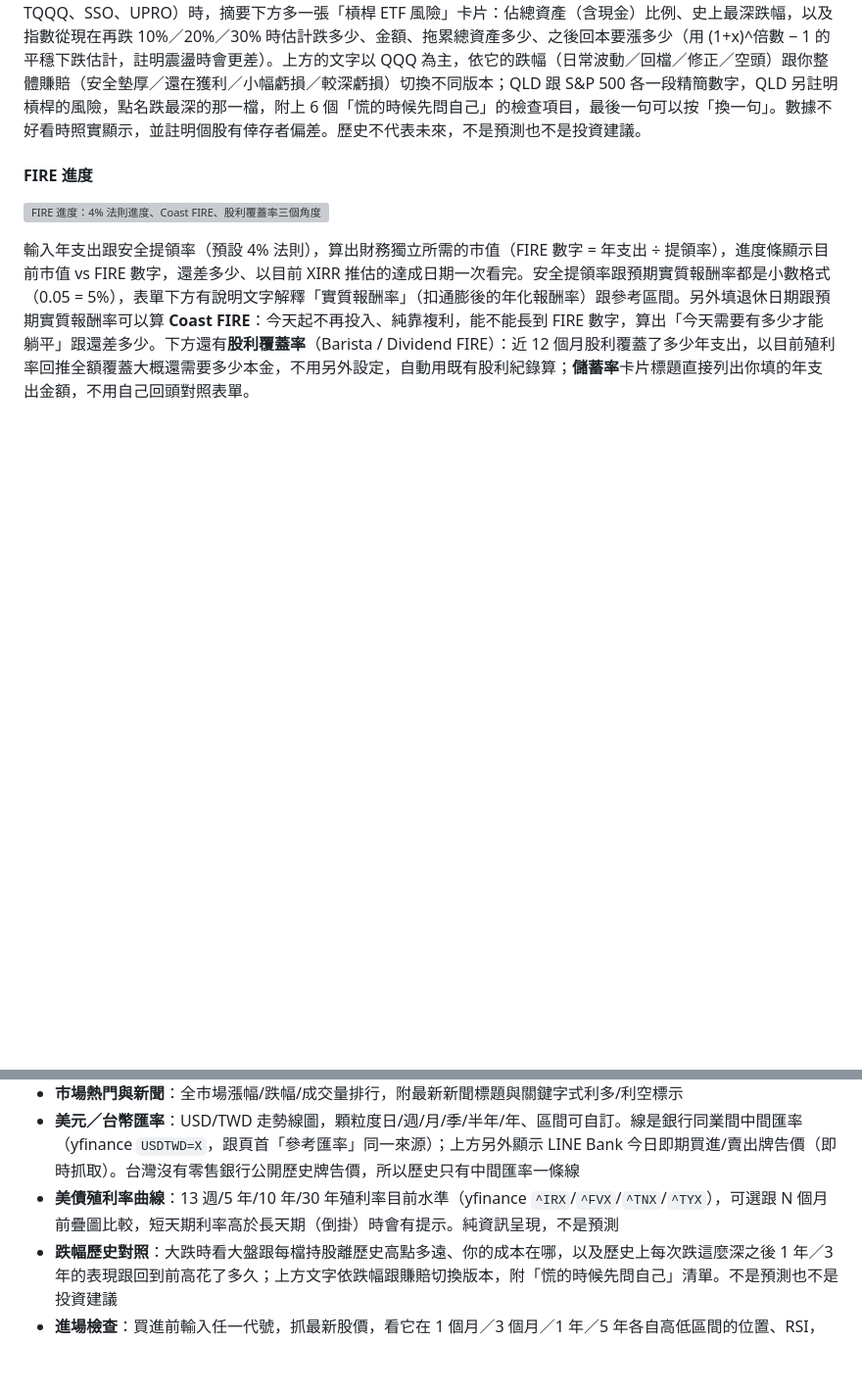
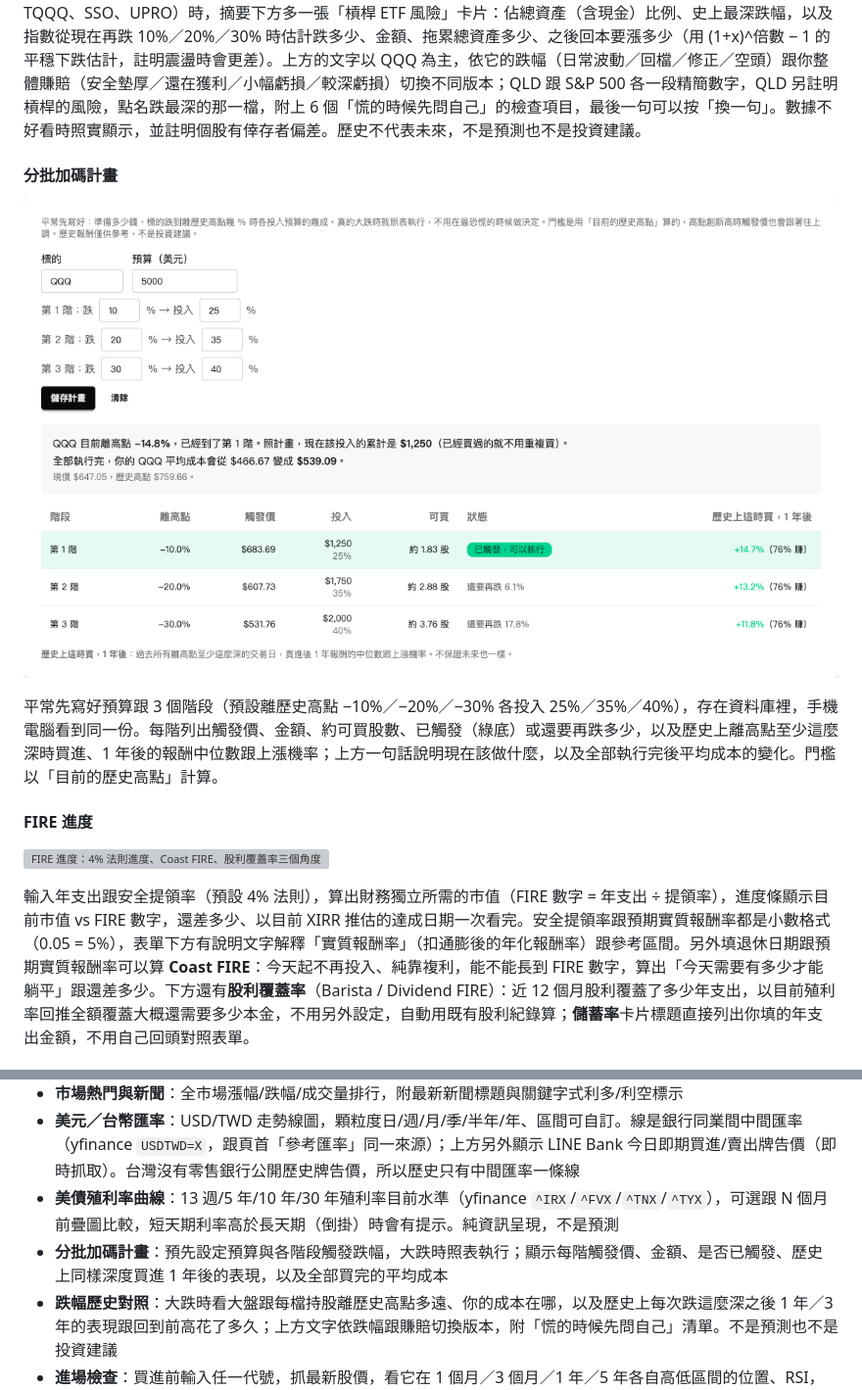
Before and after one commit to gino2013/StockOrbit, a Markdown page: README.md, 2 parts joined by grey strips. Shown at 98% size. GitHub-like rendering; pictures changed too: docs/screenshot-dip-plan.png (added); blank space fills up the shorter version; grey boxes are pictures that could not be loaded.

```diff
--- a/README.md
+++ b/README.md
@@ -34,6 +34,12 @@
 
 市場大跌、心裡不踏實的時候按「看數據」：參考市場依序是 QQQ（主要參考，1999 年起）、QLD（2 倍 QQQ，2006 年起）、S&P 500（`^GSPC`，1927 年起），加上每檔持股各一列（已經持有的參考市場只列一次），列出平均成本、未實現報酬（虧損中會寫回本要再漲多少）、現價離歷史高點跌了多少、史上最深跌幅（跟高點／谷底年份，文字會寫現在的跌幅大約是那次的幾成），以及歷史上所有「離當時高點至少跟今天一樣深」的交易日之後 1 年／3 年的報酬中位數跟上漲機率，還有過去每一段跌勢從跌到這個深度起算、花多久回到前高（中位數／最久）。有持有槓桿 ETF（QLD、TQQQ、SSO、UPRO）時，摘要下方多一張「槓桿 ETF 風險」卡片：佔總資產（含現金）比例、史上最深跌幅，以及指數從現在再跌 10%／20%／30% 時估計跌多少、金額、拖累總資產多少、之後回本要漲多少（用 (1+x)^倍數 − 1 的平穩下跌估計，註明震盪時會更差）。上方的文字以 QQQ 為主，依它的跌幅（日常波動／回檔／修正／空頭）跟你整體賺賠（安全墊厚／還在獲利／小幅虧損／較深虧損）切換不同版本；QLD 跟 S&P 500 各一段精簡數字，QLD 另註明槓桿的風險，點名跌最深的那一檔，附上 6 個「慌的時候先問自己」的檢查項目，最後一句可以按「換一句」。數據不好看時照實顯示，並註明個股有倖存者偏差。歷史不代表未來，不是預測也不是投資建議。
 
+
+#### 分批加碼計畫
+
+![分批加碼計畫：照事先寫好的階段，離高點跌到幾 % 時投入多少](docs/screenshot-dip-plan.png)
+
+平常先寫好預算跟 3 個階段（預設離歷史高點 −10%／−20%／−30% 各投入 25%／35%／40%），存在資料庫裡，手機電腦看到同一份。每階列出觸發價、金額、約可買股數、已觸發（綠底）或還要再跌多少，以及歷史上離高點至少這麼深時買進、1 年後的報酬中位數跟上漲機率；上方一句話說明現在該做什麼，以及全部執行完後平均成本的變化。門檻以「目前的歷史高點」計算。
 #### FIRE 進度
 
 ![FIRE 進度：4% 法則進度、Coast FIRE、股利覆蓋率三個角度](docs/screenshot-fire.png)
@@ -350,6 +356,7 @@ HHI（賀氏指數，數字越低代表持股越分散）跟最大單一持股
 - **市場熱門與新聞**：全市場漲幅/跌幅/成交量排行，附最新新聞標題與關鍵字式利多/利空標示
 - **美元／台幣匯率**：USD/TWD 走勢線圖，顆粒度日/週/月/季/半年/年、區間可自訂。線是銀行同業間中間匯率（yfinance `USDTWD=X`，跟頁首「參考匯率」同一來源）；上方另外顯示 LINE Bank 今日即期買進/賣出牌告價（即時抓取）。台灣沒有零售銀行公開歷史牌告價，所以歷史只有中間匯率一條線
 - **美債殖利率曲線**：13 週/5 年/10 年/30 年殖利率目前水準（yfinance `^IRX`/`^FVX`/`^TNX`/`^TYX`），可選跟 N 個月前疊圖比較，短天期利率高於長天期（倒掛）時會有提示。純資訊呈現，不是預測
+- **分批加碼計畫**：預先設定預算與各階段觸發跌幅，大跌時照表執行；顯示每階觸發價、金額、是否已觸發、歷史上同樣深度買進 1 年後的表現，以及全部買完的平均成本
 - **跌幅歷史對照**：大跌時看大盤跟每檔持股離歷史高點多遠、你的成本在哪，以及歷史上每次跌這麼深之後 1 年／3 年的表現跟回到前高花了多久；上方文字依跌幅跟賺賠切換版本，附「慌的時候先問自己」清單。不是預測也不是投資建議
 - **進場檢查**：買進前輸入任一代號，抓最新股價，看它在 1 個月／3 個月／1 年／5 年各自高低區間的位置、RSI，以及歷史上「相對 200 日均線乖離跟今天差不多」的日子之後 3 個月的報酬中位數與上漲機率，最後給 1–5 顆星的規則式進場評分（附加減分理由）；也可以點最近的買進紀錄，回頭看當時是不是買在高點、買進至今報酬多少。不是預測也不是投資建議
 - **機構持股／內部人交易**：查任一股票代碼，看主要機構持股人清單跟最近的內部人（公司高層）申報交易，純資訊呈現，不做買賣建議。ETF 通常沒有這類資料；即時抓取，沒有排程快取，Render 連不到 Yahoo 時顯示查無資料
```
Also changed, not shown: CHANGELOG.md (+2 -0 lines), 9 other files.
